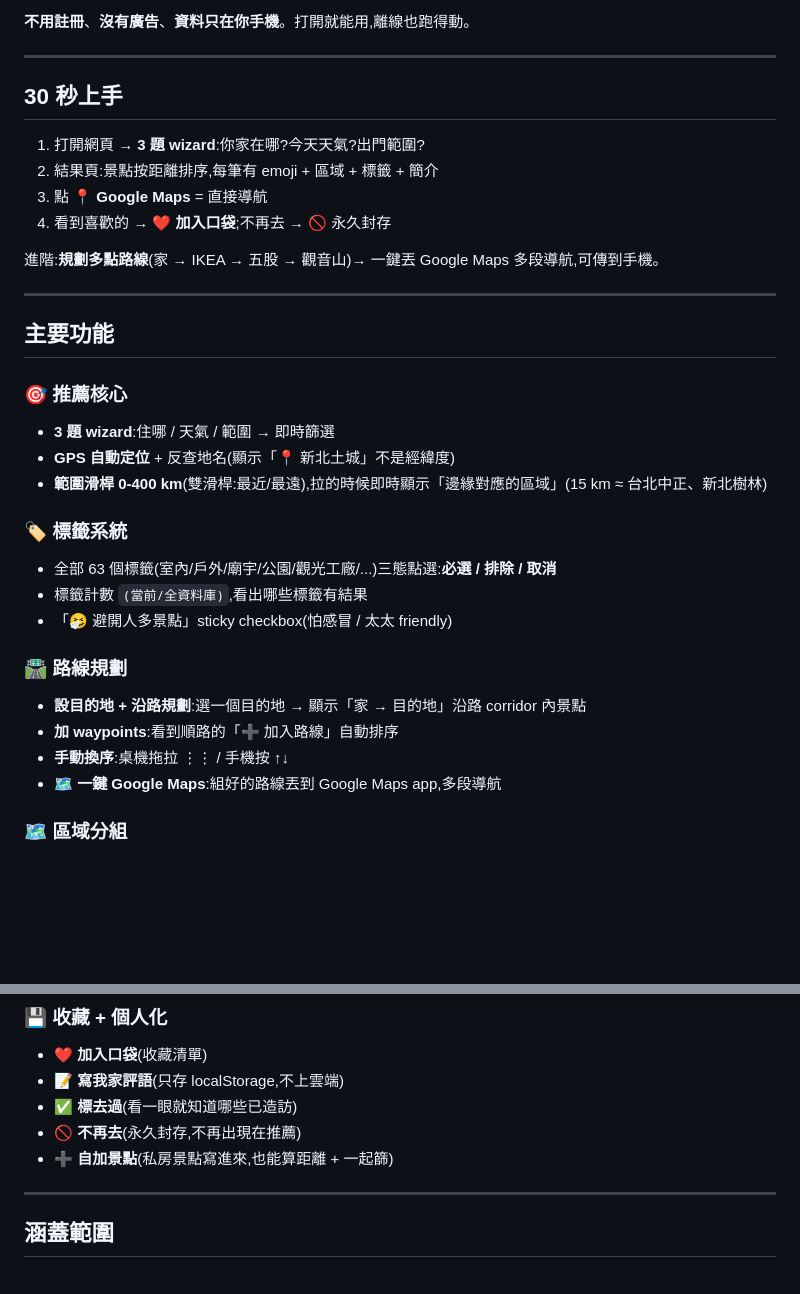
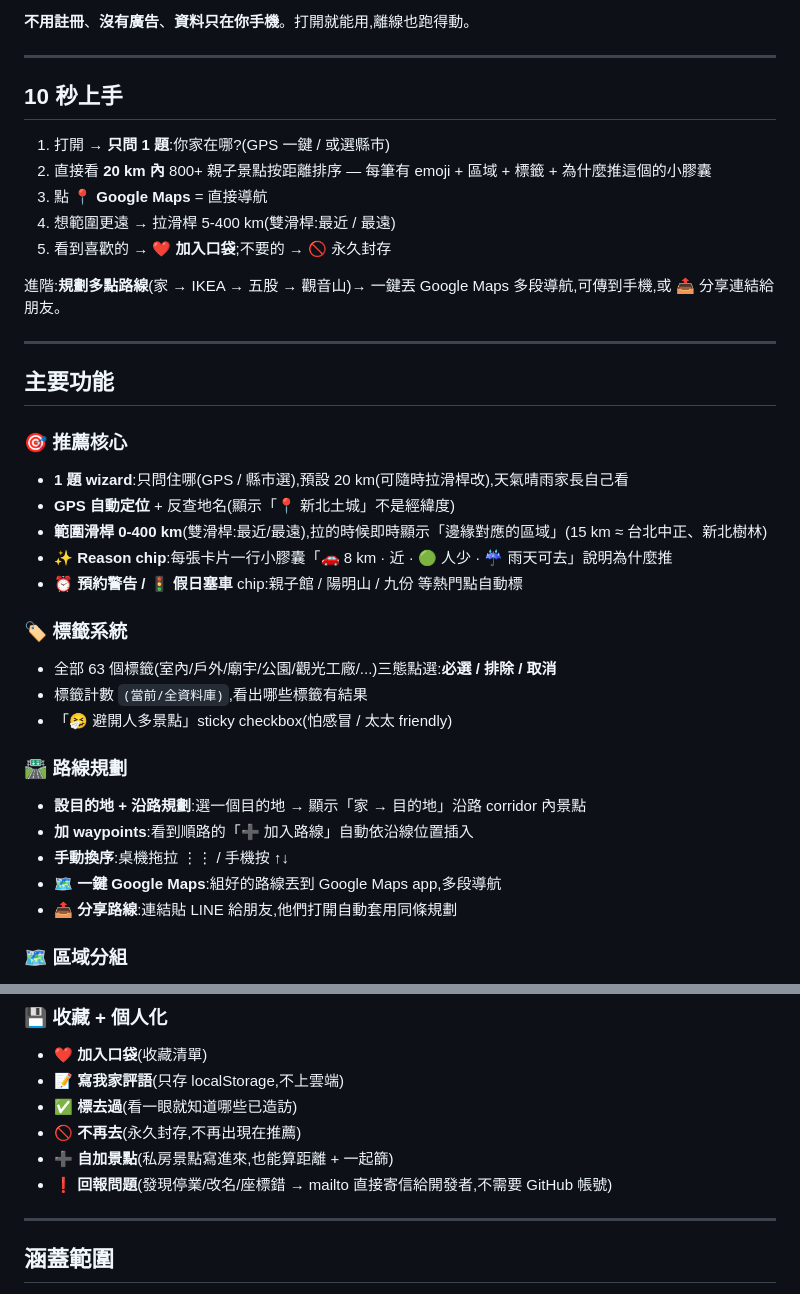
Before and after one commit to tm731531/dementia-care, a Markdown page: kids-weekend/README.md, 2 parts joined by grey strips. GitHub-like rendering; blank space fills up the shorter version.

Commit message:
docs: 更新 monorepo + kids-weekend README
monorepo README:
- 表格新增 kids-weekend 行(800+ 親子景點 + 路線規劃)
- 新增「為什麼做這個」整段(極簡到 1 題、家錨點雙滑桿、corridor 規劃、
  URL 分享、9 步 expert review + 5 wave 擴點 + 8 條品質規則來源)
- 各工具安裝表格新增 kids-weekend 行

kids-weekend README:
- 「30 秒上手」改「10 秒上手」(只問 1 題,從 5 步改 5 步但更簡單)
- 推薦核心欄位:從「3 題 wizard」改「1 題 wizard」+ 補新功能
  (Reason chip / 預約警告 / 假日塞車 chip)
- 路線規劃補「📤 分享路線」(URL hash 傳 LINE)
- 個人化補「❗ 回報問題」(mailto)

Co-Authored-By: Claude Opus 4.7 (1M context) <noreply@anthropic.com>

```diff
--- a/kids-weekend/README.md
+++ b/kids-weekend/README.md
@@ -8,23 +8,26 @@
 
 ---
 
-## 30 秒上手
+## 10 秒上手
 
-1. 打開網頁 → **3 題 wizard**:你家在哪?今天天氣?出門範圍?
-2. 結果頁:景點按距離排序,每筆有 emoji + 區域 + 標籤 + 簡介
+1. 打開 → **只問 1 題**:你家在哪?(GPS 一鍵 / 或選縣市)
+2. 直接看 **20 km 內** 800+ 親子景點按距離排序 — 每筆有 emoji + 區域 + 標籤 + 為什麼推這個的小膠囊
 3. 點 **📍 Google Maps** = 直接導航
-4. 看到喜歡的 → ❤️ **加入口袋**;不再去 → 🚫 永久封存
+4. 想範圍更遠 → 拉滑桿 5-400 km(雙滑桿:最近 / 最遠)
+5. 看到喜歡的 → ❤️ **加入口袋**;不要的 → 🚫 永久封存
 
-進階:**規劃多點路線**(家 → IKEA → 五股 → 觀音山)→ 一鍵丟 Google Maps 多段導航,可傳到手機。
+進階:**規劃多點路線**(家 → IKEA → 五股 → 觀音山)→ 一鍵丟 Google Maps 多段導航,可傳到手機,或 📤 分享連結給朋友。
 
 ---
 
 ## 主要功能
 
 ### 🎯 推薦核心
-- **3 題 wizard**:住哪 / 天氣 / 範圍 → 即時篩選
+- **1 題 wizard**:只問住哪(GPS / 縣市選),預設 20 km(可隨時拉滑桿改),天氣晴雨家長自己看
 - **GPS 自動定位** + 反查地名(顯示「📍 新北土城」不是經緯度)
 - **範圍滑桿 0-400 km**(雙滑桿:最近/最遠),拉的時候即時顯示「邊緣對應的區域」(15 km ≈ 台北中正、新北樹林)
+- **✨ Reason chip**:每張卡片一行小膠囊「🚗 8 km · 近 · 🟢 人少 · ☔ 雨天可去」說明為什麼推
+- **⏰ 預約警告 / 🚦 假日塞車** chip:親子館 / 陽明山 / 九份 等熱門點自動標
 
 ### 🏷️ 標籤系統
 - 全部 63 個標籤(室內/戶外/廟宇/公園/觀光工廠/...)三態點選:**必選 / 排除 / 取消**
@@ -33,9 +36,10 @@
 
 ### 🛣️ 路線規劃
 - **設目的地 + 沿路規劃**:選一個目的地 → 顯示「家 → 目的地」沿路 corridor 內景點
-- **加 waypoints**:看到順路的「➕ 加入路線」自動排序
+- **加 waypoints**:看到順路的「➕ 加入路線」自動依沿線位置插入
 - **手動換序**:桌機拖拉 ⋮⋮ / 手機按 ↑↓
 - **🗺️ 一鍵 Google Maps**:組好的路線丟到 Google Maps app,多段導航
+- **📤 分享路線**:連結貼 LINE 給朋友,他們打開自動套用同條規劃
 
 ### 🗺️ 區域分組
 - 「依區域分組」勾起來 → 結果按 area 分群(板橋一群、中和一群...),群依距家排序
@@ -51,6 +55,7 @@
 - ✅ **標去過**(看一眼就知道哪些已造訪)
 - 🚫 **不再去**(永久封存,不再出現在推薦)
 - ➕ **自加景點**(私房景點寫進來,也能算距離 + 一起篩)
+- ❗ **回報問題**(發現停業/改名/座標錯 → mailto 直接寄信給開發者,不需要 GitHub 帳號)
 
 ---
 
```
Also changed, not shown: README.md (+18 -0 lines).
